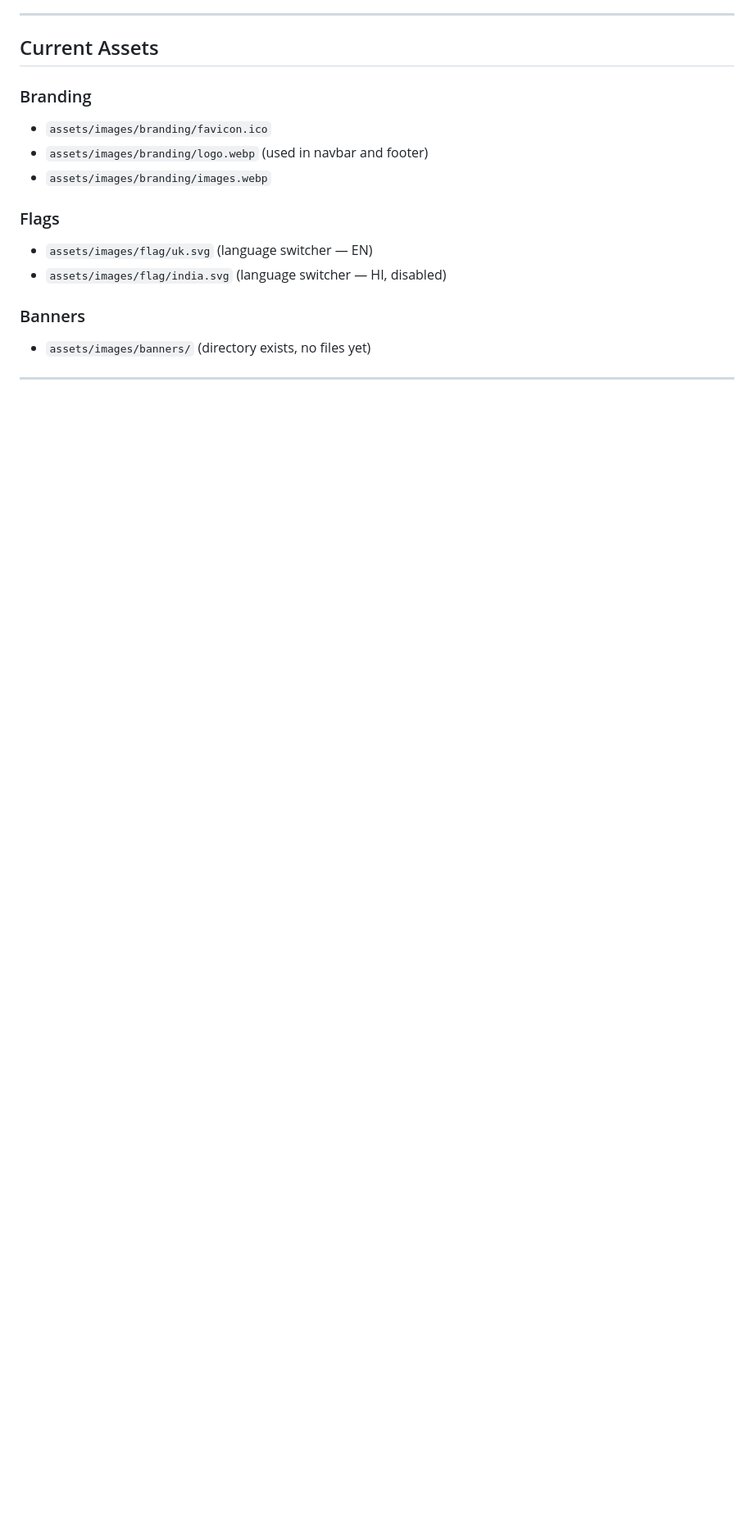
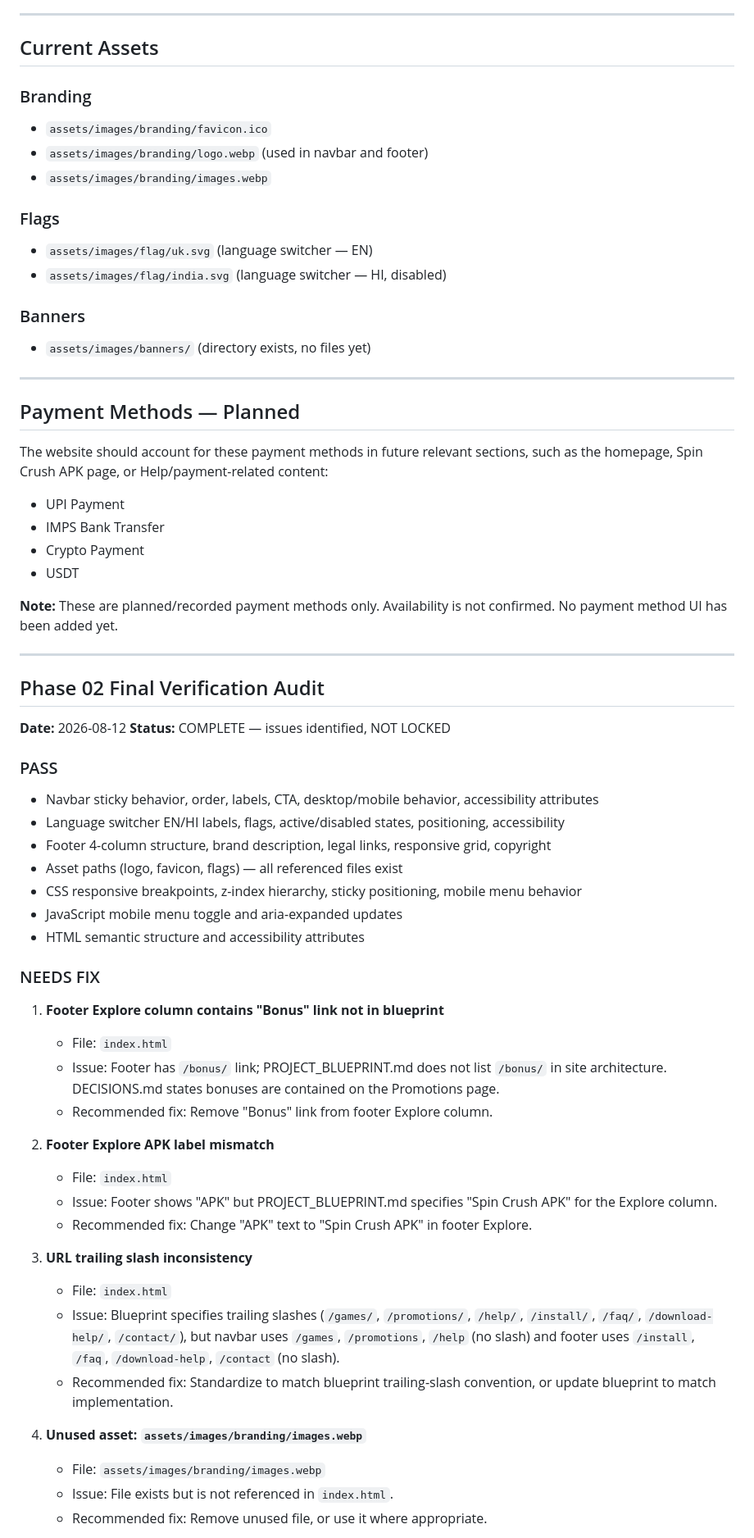
Before and after one commit to SPINCRUSH/SPINCRUSH.US, a Markdown page: PROJECT_PROGRESS.md, the part around one of its changes. Shown at 82% size. Drawn GitHub-style; blank space fills up the shorter version.

Commit message:
Audit Phase 02 global UI

```diff
--- a/PROJECT_PROGRESS.md
+++ b/PROJECT_PROGRESS.md
@@ -298,3 +298,51 @@ SPINCRUSH.US/
 
 ---
 
+## Payment Methods — Planned
+
+The website should account for these payment methods in future relevant sections, such as the homepage, Spin Crush APK page, or Help/payment-related content:
+
+- UPI Payment
+- IMPS Bank Transfer
+- Crypto Payment
+- USDT
+
+**Note:** These are planned/recorded payment methods only. Availability is not confirmed. No payment method UI has been added yet.
+
+---
+
+## Phase 02 Final Verification Audit
+
+**Date:** 2026-08-12
+**Status:** COMPLETE — issues identified, NOT LOCKED
+
+### PASS
+- Navbar sticky behavior, order, labels, CTA, desktop/mobile behavior, accessibility attributes
+- Language switcher EN/HI labels, flags, active/disabled states, positioning, accessibility
+- Footer 4-column structure, brand description, legal links, responsive grid, copyright
+- Asset paths (logo, favicon, flags) — all referenced files exist
+- CSS responsive breakpoints, z-index hierarchy, sticky positioning, mobile menu behavior
+- JavaScript mobile menu toggle and aria-expanded updates
+- HTML semantic structure and accessibility attributes
+
+### NEEDS FIX
+1. **Footer Explore column contains "Bonus" link not in blueprint**
+   - File: `index.html`
+   - Issue: Footer has `/bonus/` link; PROJECT_BLUEPRINT.md does not list `/bonus/` in site architecture. DECISIONS.md states bonuses are contained on the Promotions page.
+   - Recommended fix: Remove "Bonus" link from footer Explore column.
+
+2. **Footer Explore APK label mismatch**
+   - File: `index.html`
+   - Issue: Footer shows "APK" but PROJECT_BLUEPRINT.md specifies "Spin Crush APK" for the Explore column.
+   - Recommended fix: Change "APK" text to "Spin Crush APK" in footer Explore.
+
+3. **URL trailing slash inconsistency**
+   - File: `index.html`
+   - Issue: Blueprint specifies trailing slashes (`/games/`, `/promotions/`, `/help/`, `/install/`, `/faq/`, `/download-help/`, `/contact/`), but navbar uses `/games`, `/promotions`, `/help` (no slash) and footer uses `/install`, `/faq`, `/download-help`, `/contact` (no slash).
+   - Recommended fix: Standardize to match blueprint trailing-slash convention, or update blueprint to match implementation.
+
+4. **Unused asset: `assets/images/branding/images.webp`**
+   - File: `assets/images/branding/images.webp`
+   - Issue: File exists but is not referenced in `index.html`.
+   - Recommended fix: Remove unused file, or use it where appropriate.
+
```
Also changed, not shown: other parts of PROJECT_PROGRESS.md (+32 -3 lines).
